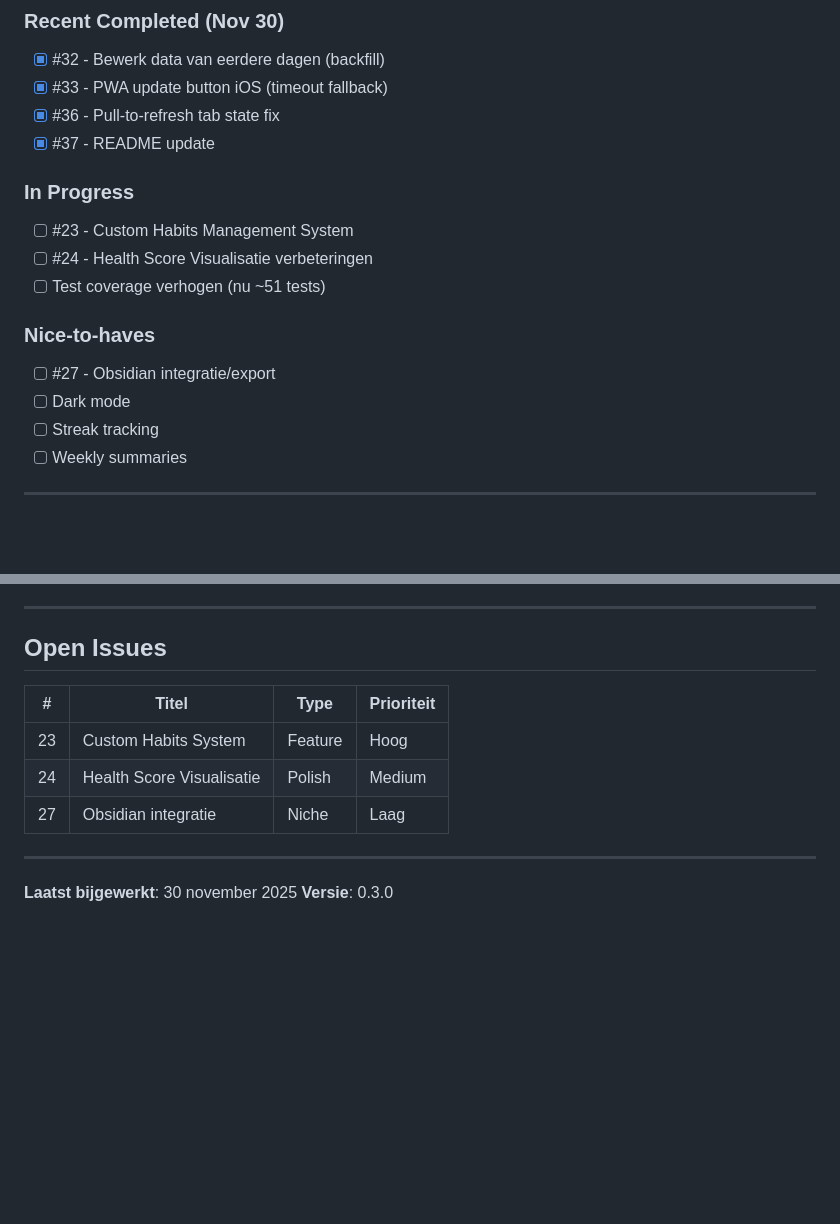
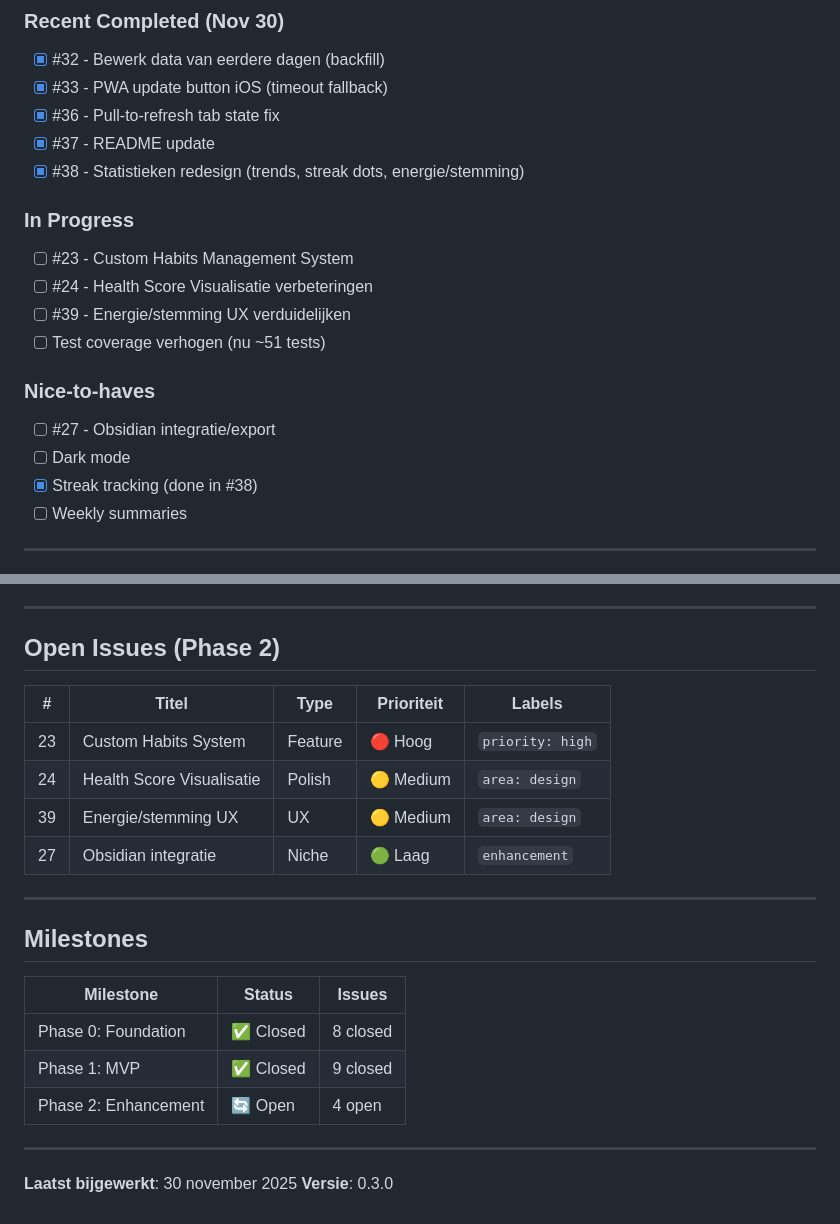
Before and after one commit to mdubbelm/habittracker, a Markdown page: ROADMAP.md, 2 parts joined by grey strips. Drawn GitHub-style; blank space fills up the shorter version.

Commit message:
docs: update roadmap with Phase 2 milestone
- Close Phase 0 and Phase 1 milestones
- Create Phase 2: Enhancement milestone
- Move open issues to Phase 2
- Add milestone status table

🤖 Generated with [Claude Code](https://claude.com/claude-code)

Co-Authored-By: Claude <noreply@anthropic.com>

```diff
--- a/ROADMAP.md
+++ b/ROADMAP.md
@@ -87,16 +87,18 @@ Phase 3: Scale & Optimize    ░░░░░░░░░░░░░░░░░
 - [x] #33 - PWA update button iOS (timeout fallback)
 - [x] #36 - Pull-to-refresh tab state fix
 - [x] #37 - README update
+- [x] #38 - Statistieken redesign (trends, streak dots, energie/stemming)
 
 ### In Progress
 - [ ] #23 - Custom Habits Management System
 - [ ] #24 - Health Score Visualisatie verbeteringen
+- [ ] #39 - Energie/stemming UX verduidelijken
 - [ ] Test coverage verhogen (nu ~51 tests)
 
 ### Nice-to-haves
 - [ ] #27 - Obsidian integratie/export
 - [ ] Dark mode
-- [ ] Streak tracking
+- [x] Streak tracking (done in #38)
 - [ ] Weekly summaries
 
 ---
@@ -141,13 +143,24 @@ Phase 3: Scale & Optimize    ░░░░░░░░░░░░░░░░░
 
 ---
 
-## Open Issues
+## Open Issues (Phase 2)
 
-| # | Titel | Type | Prioriteit |
-|---|-------|------|------------|
-| 23 | Custom Habits System | Feature | Hoog |
-| 24 | Health Score Visualisatie | Polish | Medium |
-| 27 | Obsidian integratie | Niche | Laag |
+| # | Titel | Type | Prioriteit | Labels |
+|---|-------|------|------------|--------|
+| 23 | Custom Habits System | Feature | 🔴 Hoog | `priority: high` |
+| 24 | Health Score Visualisatie | Polish | 🟡 Medium | `area: design` |
+| 39 | Energie/stemming UX | UX | 🟡 Medium | `area: design` |
+| 27 | Obsidian integratie | Niche | 🟢 Laag | `enhancement` |
+
+---
+
+## Milestones
+
+| Milestone | Status | Issues |
+|-----------|--------|--------|
+| Phase 0: Foundation | ✅ Closed | 8 closed |
+| Phase 1: MVP | ✅ Closed | 9 closed |
+| Phase 2: Enhancement | 🔄 Open | 4 open |
 
 ---
 
```
